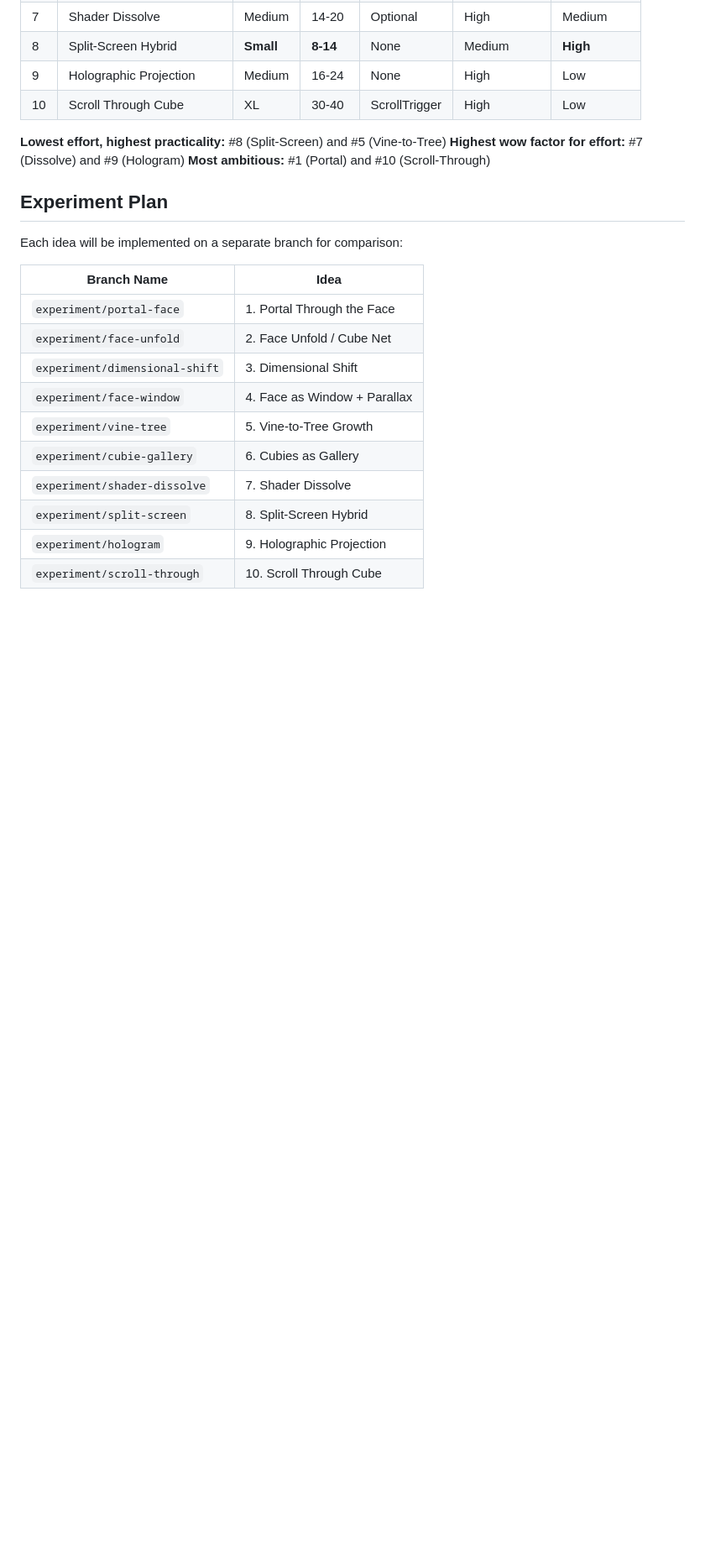
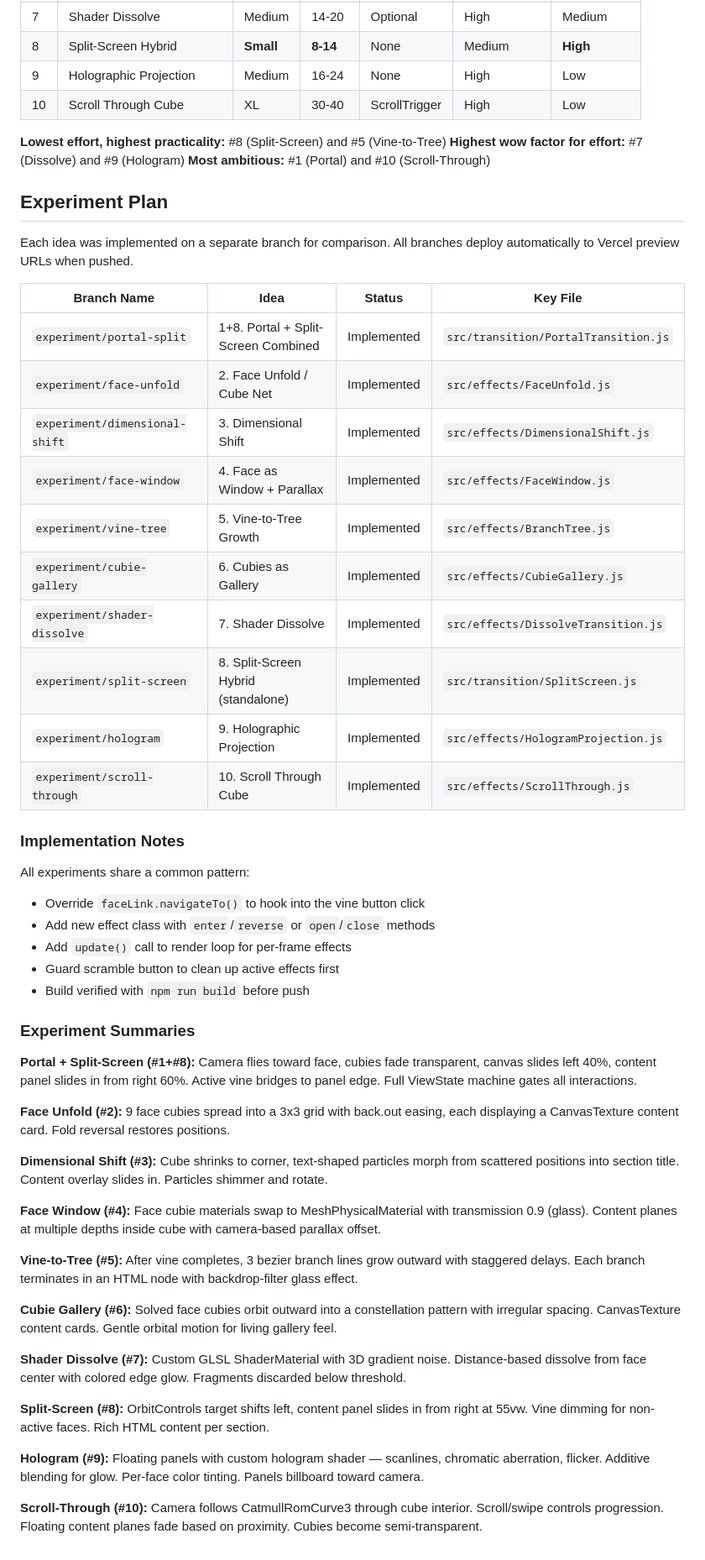
Before and after one commit to mstellaris/rubiks-portfolio, a Markdown page: docs/content-reveal-ideas.md, the part around the change. Shown at 84% size. Drawn GitHub-style; blank space fills up the shorter version.

Commit message:
Update content reveal ideas doc with all experiment statuses
All 10 experiments implemented across separate branches. Added status
column, key files, implementation notes, and per-experiment summaries.

Co-Authored-By: Claude Opus 4.6 <noreply@anthropic.com>

```diff
--- a/docs/content-reveal-ideas.md
+++ b/docs/content-reveal-ideas.md
@@ -411,17 +411,48 @@ The overlay is defined in `index.html` as a centered `<div>` with a title, parag
 
 ## Experiment Plan
 
-Each idea will be implemented on a separate branch for comparison:
+Each idea was implemented on a separate branch for comparison. All branches deploy automatically to Vercel preview URLs when pushed.
 
-| Branch Name | Idea |
-|-------------|------|
-| `experiment/portal-face` | 1. Portal Through the Face |
-| `experiment/face-unfold` | 2. Face Unfold / Cube Net |
-| `experiment/dimensional-shift` | 3. Dimensional Shift |
-| `experiment/face-window` | 4. Face as Window + Parallax |
-| `experiment/vine-tree` | 5. Vine-to-Tree Growth |
-| `experiment/cubie-gallery` | 6. Cubies as Gallery |
-| `experiment/shader-dissolve` | 7. Shader Dissolve |
-| `experiment/split-screen` | 8. Split-Screen Hybrid |
-| `experiment/hologram` | 9. Holographic Projection |
-| `experiment/scroll-through` | 10. Scroll Through Cube |
+| Branch Name | Idea | Status | Key File |
+|-------------|------|--------|----------|
+| `experiment/portal-split` | 1+8. Portal + Split-Screen Combined | Implemented | `src/transition/PortalTransition.js` |
+| `experiment/face-unfold` | 2. Face Unfold / Cube Net | Implemented | `src/effects/FaceUnfold.js` |
+| `experiment/dimensional-shift` | 3. Dimensional Shift | Implemented | `src/effects/DimensionalShift.js` |
+| `experiment/face-window` | 4. Face as Window + Parallax | Implemented | `src/effects/FaceWindow.js` |
+| `experiment/vine-tree` | 5. Vine-to-Tree Growth | Implemented | `src/effects/BranchTree.js` |
+| `experiment/cubie-gallery` | 6. Cubies as Gallery | Implemented | `src/effects/CubieGallery.js` |
+| `experiment/shader-dissolve` | 7. Shader Dissolve | Implemented | `src/effects/DissolveTransition.js` |
+| `experiment/split-screen` | 8. Split-Screen Hybrid (standalone) | Implemented | `src/transition/SplitScreen.js` |
+| `experiment/hologram` | 9. Holographic Projection | Implemented | `src/effects/HologramProjection.js` |
+| `experiment/scroll-through` | 10. Scroll Through Cube | Implemented | `src/effects/ScrollThrough.js` |
+
+### Implementation Notes
+
+All experiments share a common pattern:
+- Override `faceLink.navigateTo()` to hook into the vine button click
+- Add new effect class with `enter`/`reverse` or `open`/`close` methods
+- Add `update()` call to render loop for per-frame effects
+- Guard scramble button to clean up active effects first
+- Build verified with `npm run build` before push
+
+### Experiment Summaries
+
+**Portal + Split-Screen (#1+#8):** Camera flies toward face, cubies fade transparent, canvas slides left 40%, content panel slides in from right 60%. Active vine bridges to panel edge. Full ViewState machine gates all interactions.
+
+**Face Unfold (#2):** 9 face cubies spread into a 3x3 grid with back.out easing, each displaying a CanvasTexture content card. Fold reversal restores positions.
+
+**Dimensional Shift (#3):** Cube shrinks to corner, text-shaped particles morph from scattered positions into section title. Content overlay slides in. Particles shimmer and rotate.
+
+**Face Window (#4):** Face cubie materials swap to MeshPhysicalMaterial with transmission 0.9 (glass). Content planes at multiple depths inside cube with camera-based parallax offset.
+
+**Vine-to-Tree (#5):** After vine completes, 3 bezier branch lines grow outward with staggered delays. Each branch terminates in an HTML node with backdrop-filter glass effect.
+
+**Cubie Gallery (#6):** Solved face cubies orbit outward into a constellation pattern with irregular spacing. CanvasTexture content cards. Gentle orbital motion for living gallery feel.
+
+**Shader Dissolve (#7):** Custom GLSL ShaderMaterial with 3D gradient noise. Distance-based dissolve from face center with colored edge glow. Fragments discarded below threshold.
+
+**Split-Screen (#8):** OrbitControls target shifts left, content panel slides in from right at 55vw. Vine dimming for non-active faces. Rich HTML content per section.
+
+**Hologram (#9):** Floating panels with custom hologram shader — scanlines, chromatic aberration, flicker. Additive blending for glow. Per-face color tinting. Panels billboard toward camera.
+
+**Scroll-Through (#10):** Camera follows CatmullRomCurve3 through cube interior. Scroll/swipe controls progression. Floating content planes fade based on proximity. Cubies become semi-transparent.
```
